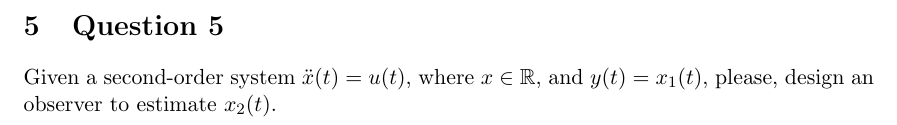
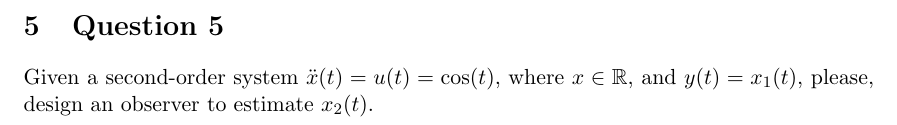
Before and after one commit to UCM-237/Realimentados, a LaTeX document (curso2021/problemas.tex): part of page 3 of 3, cut so that both start at the same text. Compiled offline with pdfLaTeX.

Commit message:
cos t Q5

```diff
--- a/curso2021/problemas.tex
+++ b/curso2021/problemas.tex
@@ -76,7 +76,7 @@ Given the following linear sytem
 \end{itemize}
 
 \section{Question 5}
-Given a second-order system $\ddot x(t) = u(t)$, where $x\in\mathbb{R}$, and $y(t) = x_1(t)$, please, design an observer to estimate $x_2(t)$.
+Given a second-order system $\ddot x(t) = u(t) = \cos(t)$, where $x\in\mathbb{R}$, and $y(t) = x_1(t)$, please, design an observer to estimate $x_2(t)$.
 
 
 \end{document}
```
Also changed, not shown: curso2021/problemas.pdf.
